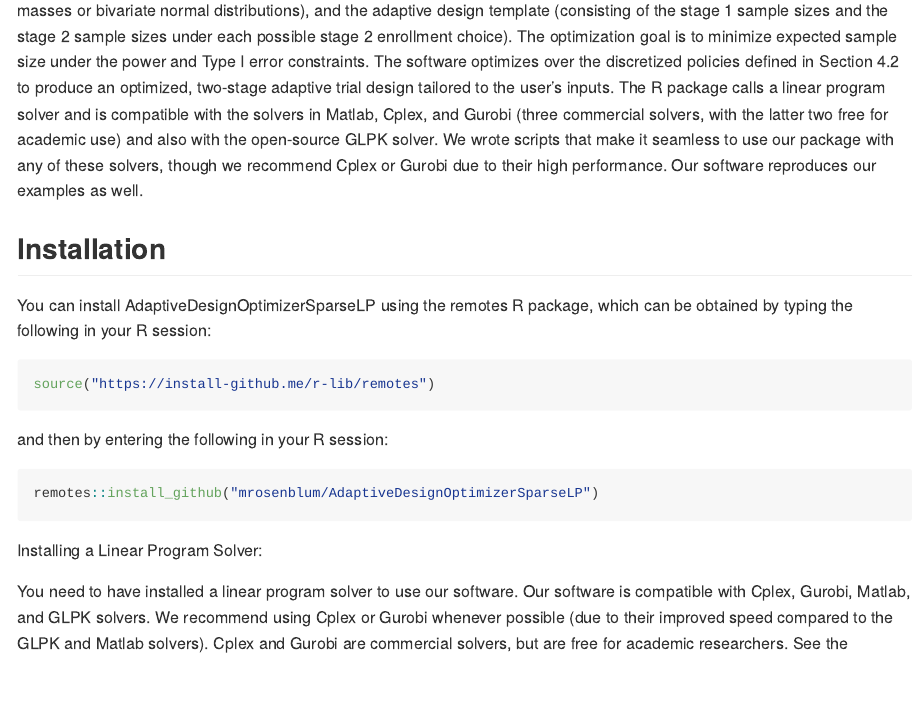
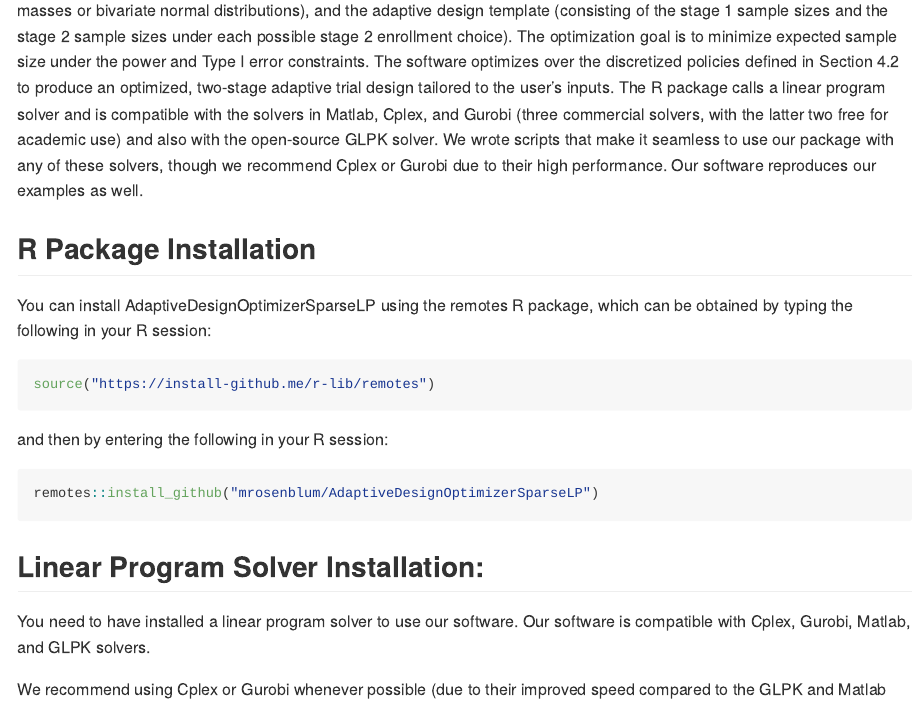
Before and after one commit to mrosenblum/AdaptiveDesignOptimizerSparseLP, an R Markdown document (README.Rmd): the page in a window 1100 px wide, from 300 px down. Rendered offline with R 4.5, knitr and Pandoc, with nearby package versions; some code elsewhere in the file could not run offline; badge pictures from the web are left out.

Commit message:
updated README

````diff
--- a/README.Rmd
+++ b/README.Rmd
@@ -27,7 +27,7 @@ The user chooses the following (which are inputs to the software): the subpopula
      The R package calls a linear program solver and is compatible with the solvers in Matlab, Cplex, and  Gurobi (three commercial solvers, with the latter two free for academic use) and also with the open-source GLPK solver. We wrote scripts that  make it seamless to use our package with any of these solvers, though we recommend Cplex or Gurobi due to their high performance.
      Our software reproduces our examples as well.
 
-## Installation
+## R Package Installation
 
 You can install AdaptiveDesignOptimizerSparseLP using the remotes R package, which can be obtained by typing the following in your R session:
 
@@ -41,10 +41,11 @@ and then by entering the following in your R session:
 remotes::install_github("mrosenblum/AdaptiveDesignOptimizerSparseLP")
 ```
 
-Installing a Linear Program Solver:
+## Linear Program Solver Installation:
 
 You need to have installed a linear program solver to use our software.
 Our software is compatible with Cplex, Gurobi, Matlab, and GLPK solvers.
+
 We recommend using Cplex or Gurobi whenever possible (due to their improved speed
 compared to the GLPK and Matlab solvers).
 Cplex and Gurobi are commercial solvers, but are free for academic researchers.
````
Also changed, not shown: README.md.
